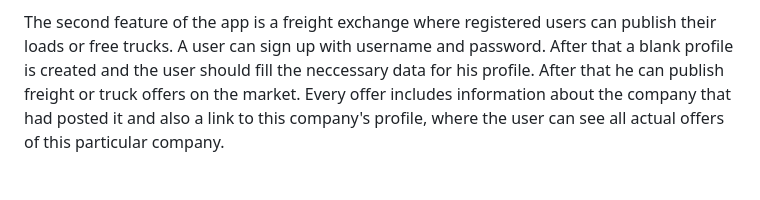
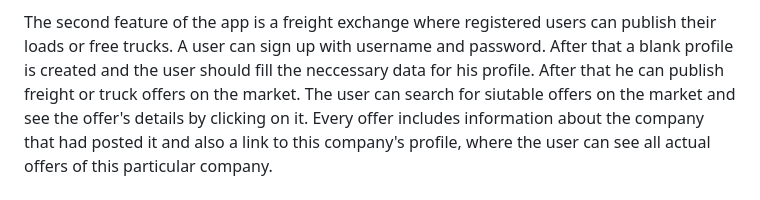
Before and after one commit to VasilMG/Django-ExchangeLogisticsApp, a Markdown page: README.md, the part around the change. Rendered like a GitHub page.

```diff
--- a/README.md
+++ b/README.md
@@ -13,7 +13,7 @@ Stack used:
 
  The second feature of the app is a freight exchange where registered users can publish their loads or free trucks.
  A user can sign up with username and password. After that a blank profile is created and the user should fill the neccessary data for his profile.
- After that he can publish freight or truck offers on the market.
+ After that he can publish freight or truck offers on the market. The user can search for siutable offers on the market and see the offer's details by clicking on it.
  Every offer includes information about the company that had posted it and also a link to this company's profile, where the user can see all actual offers of this particular company.
 
  # Run the project
```
